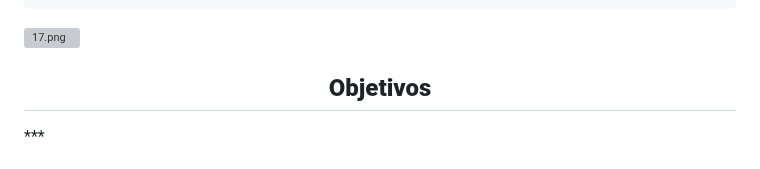
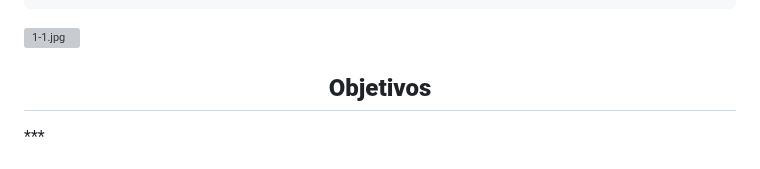
Before and after one commit to ISPC-TST-FP-2024/proyecto-CGRH, a Markdown page: README.md, the part around the change. GitHub-like rendering; grey boxes are pictures that could not be loaded.

````diff
--- a/README.md
+++ b/README.md
@@ -187,7 +187,7 @@ El sistema se enfoca en la eficiencia y sostenibilidad del riego mediante la ges
  MicroPython.
  Proteus
 ```
-[![17.png](https://i.postimg.cc/mDkHKJNV/17.png)](https://postimg.cc/G80tyMfs)
+[![1-1.jpg](https://i.postimg.cc/mgFP4cr9/1-1.jpg)](https://postimg.cc/NKBs7jmG)
 
 <h2 align=center><strong>Objetivos</strong></h2>
 ***
````
